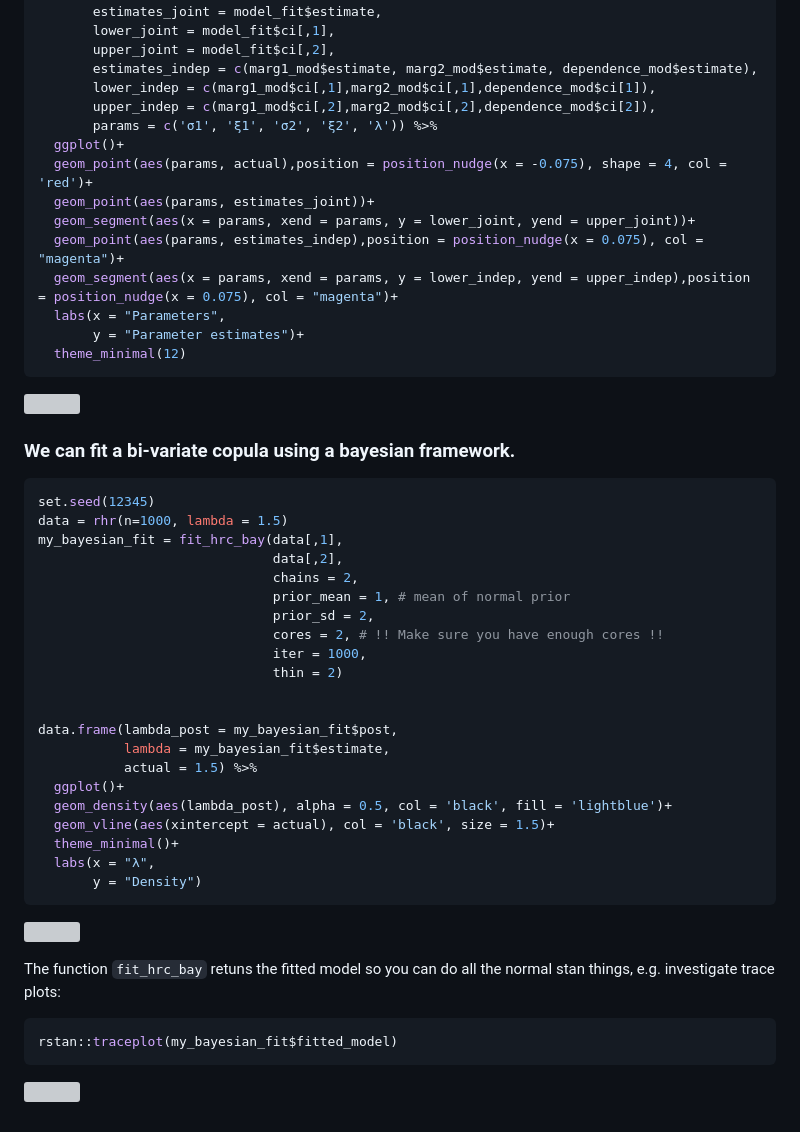
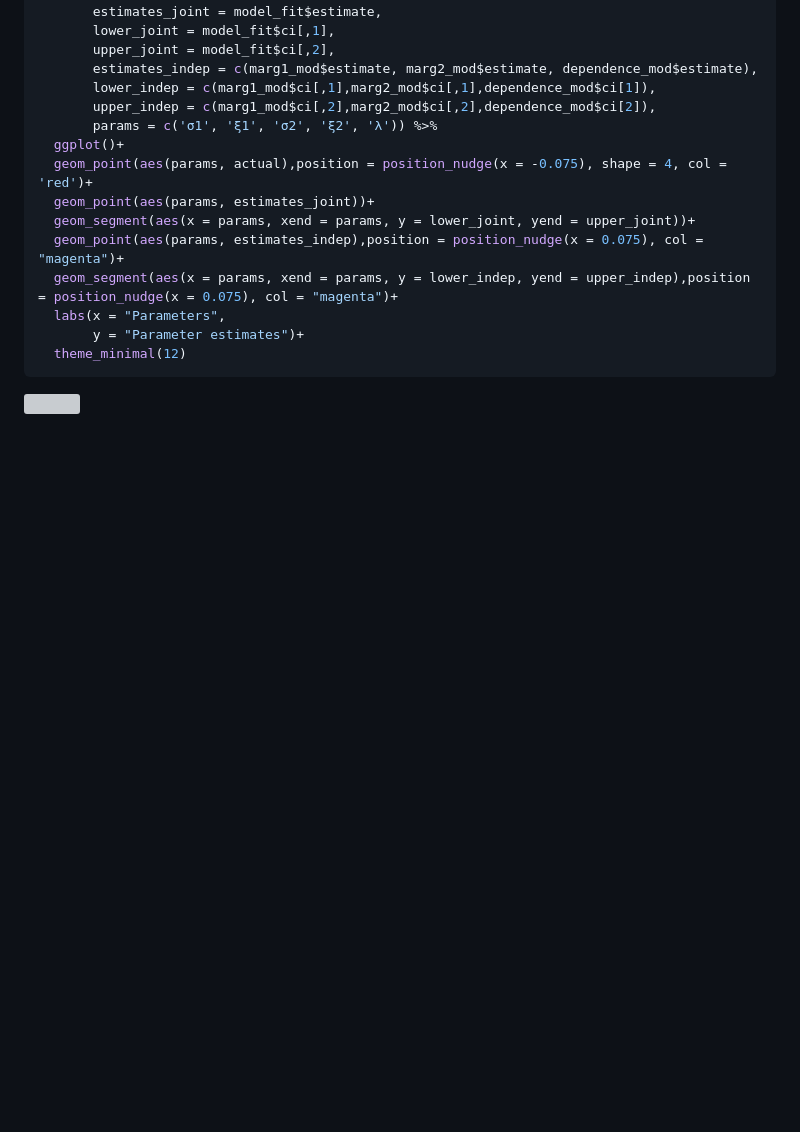
Before and after one commit to dairer/hrd, a Markdown page: README.md, the part around one of its changes. Rendered like a GitHub page; blank space fills up the shorter version; grey boxes are pictures that could not be loaded.

````diff
--- a/README.md
+++ b/README.md
@@ -142,40 +140,3 @@ data.frame(actual = c(2, -0.1, 1.3, -0.1, 1.5),
 ```
 
 ![](README_files/figure-gfm/example4-1.png)<!-- -->
-
-### We can fit a bi-variate copula using a bayesian framework.
-
-``` r
-set.seed(12345)
-data = rhr(n=1000, lambda = 1.5)
-my_bayesian_fit = fit_hrc_bay(data[,1],
-                              data[,2],
-                              chains = 2,
-                              prior_mean = 1, # mean of normal prior
-                              prior_sd = 2,
-                              cores = 2, # !! Make sure you have enough cores !!
-                              iter = 1000,
-                              thin = 2)
-
-
-data.frame(lambda_post = my_bayesian_fit$post,
-           lambda = my_bayesian_fit$estimate,
-           actual = 1.5) %>%
-  ggplot()+
-  geom_density(aes(lambda_post), alpha = 0.5, col = 'black', fill = 'lightblue')+
-  geom_vline(aes(xintercept = actual), col = 'black', size = 1.5)+
-  theme_minimal()+
-  labs(x = "λ",
-       y = "Density")
-```
-
-![](README_files/figure-gfm/example5-1.png)<!-- -->
-
-The function `fit_hrc_bay` retuns the fitted model so you can do all the
-normal stan things, e.g. investigate trace plots:
-
-``` r
-rstan::traceplot(my_bayesian_fit$fitted_model)
-```
-
-![](README_files/figure-gfm/ex5-1.png)<!-- -->
````
Also changed, not shown: other parts of README.md (+0 -2 lines).
